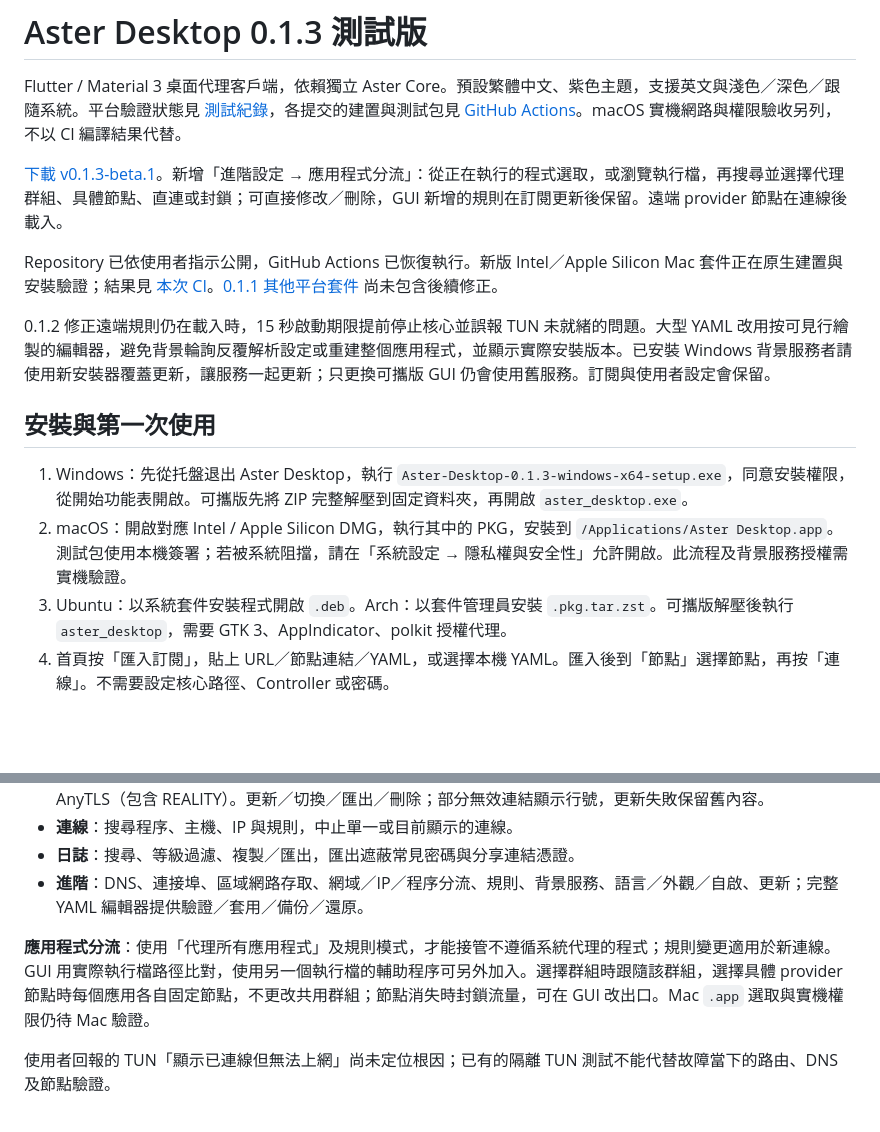
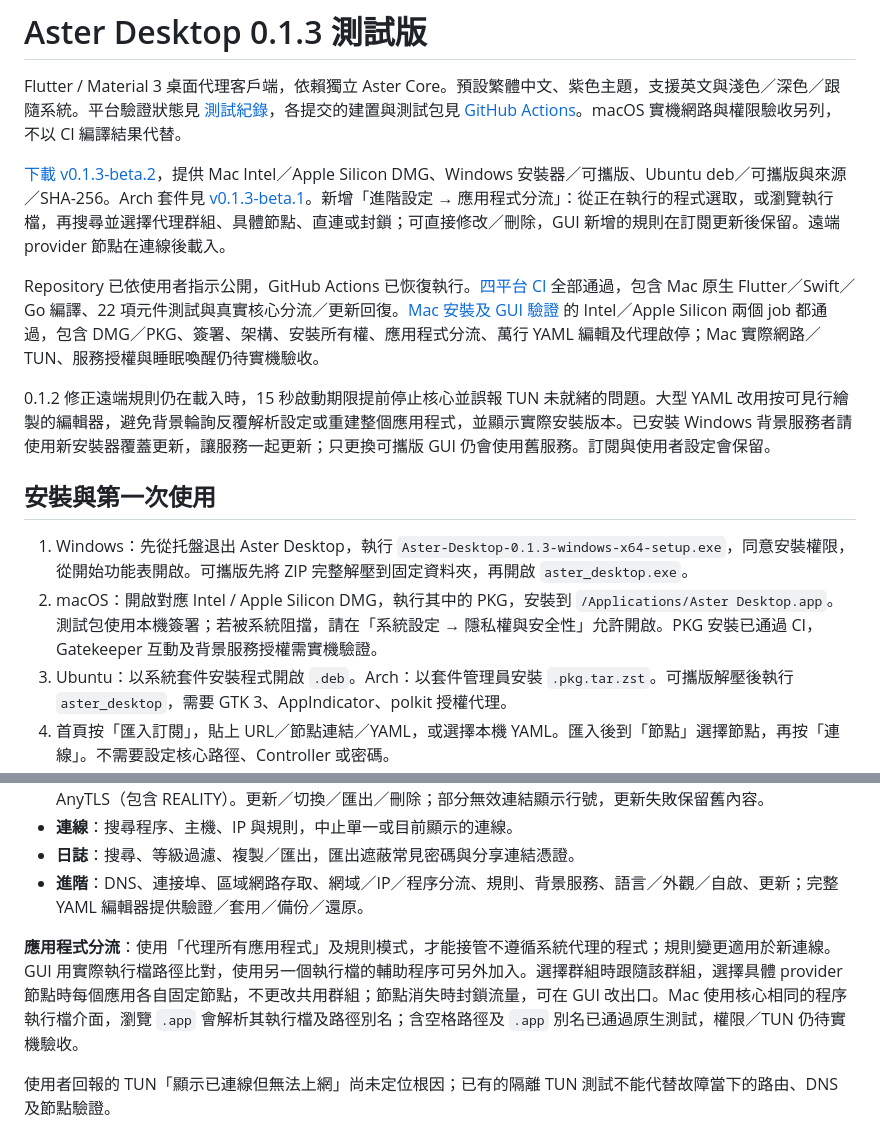
Before and after one commit to Miku0139oao/aster-desktop, a Markdown page: README.md, 2 parts joined by grey strips. GitHub-like rendering; blank space fills up the shorter version.

Commit message:
Record verified public Mac beta packages and native GUI results [skip ci]

```diff
--- a/README.md
+++ b/README.md
@@ -2,16 +2,16 @@
 
 Flutter / Material 3 桌面代理客戶端，依賴獨立 Aster Core。預設繁體中文、紫色主題，支援英文與淺色／深色／跟隨系統。平台驗證狀態見 [測試紀錄](docs/TESTING.md)，各提交的建置與測試包見 [GitHub Actions](https://github.com/Miku0139oao/aster-desktop/actions/workflows/build.yml)。macOS 實機網路與權限驗收另列，不以 CI 編譯結果代替。
 
-[下載 v0.1.3-beta.1](https://github.com/Miku0139oao/aster-desktop/releases/tag/v0.1.3-beta.1)。新增「進階設定 → 應用程式分流」：從正在執行的程式選取，或瀏覽執行檔，再搜尋並選擇代理群組、具體節點、直連或封鎖；可直接修改／刪除，GUI 新增的規則在訂閱更新後保留。遠端 provider 節點在連線後載入。
+[下載 v0.1.3-beta.2](https://github.com/Miku0139oao/aster-desktop/releases/tag/v0.1.3-beta.2)，提供 Mac Intel／Apple Silicon DMG、Windows 安裝器／可攜版、Ubuntu deb／可攜版與來源／SHA-256。Arch 套件見 [v0.1.3-beta.1](https://github.com/Miku0139oao/aster-desktop/releases/tag/v0.1.3-beta.1)。新增「進階設定 → 應用程式分流」：從正在執行的程式選取，或瀏覽執行檔，再搜尋並選擇代理群組、具體節點、直連或封鎖；可直接修改／刪除，GUI 新增的規則在訂閱更新後保留。遠端 provider 節點在連線後載入。
 
-Repository 已依使用者指示公開，GitHub Actions 已恢復執行。新版 Intel／Apple Silicon Mac 套件正在原生建置與安裝驗證；結果見 [本次 CI](https://github.com/Miku0139oao/aster-desktop/actions/runs/37189757028)。[0.1.1 其他平台套件](https://github.com/Miku0139oao/aster-desktop/releases/tag/v0.1.1-beta.1) 尚未包含後續修正。
+Repository 已依使用者指示公開，GitHub Actions 已恢復執行。[四平台 CI](https://github.com/Miku0139oao/aster-desktop/actions/runs/37190314007) 全部通過，包含 Mac 原生 Flutter／Swift／Go 編譯、22 項元件測試與真實核心分流／更新回復。[Mac 安裝及 GUI 驗證](https://github.com/Miku0139oao/aster-desktop/actions/runs/37191793412) 的 Intel／Apple Silicon 兩個 job 都通過，包含 DMG／PKG、簽署、架構、安裝所有權、應用程式分流、萬行 YAML 編輯及代理啟停；Mac 實際網路／TUN、服務授權與睡眠喚醒仍待實機驗收。
 
 0.1.2 修正遠端規則仍在載入時，15 秒啟動期限提前停止核心並誤報 TUN 未就緒的問題。大型 YAML 改用按可見行繪製的編輯器，避免背景輪詢反覆解析設定或重建整個應用程式，並顯示實際安裝版本。已安裝 Windows 背景服務者請使用新安裝器覆蓋更新，讓服務一起更新；只更換可攜版 GUI 仍會使用舊服務。訂閱與使用者設定會保留。
 
 ## 安裝與第一次使用
 
 1. Windows：先從托盤退出 Aster Desktop，執行 `Aster-Desktop-0.1.3-windows-x64-setup.exe`，同意安裝權限，從開始功能表開啟。可攜版先將 ZIP 完整解壓到固定資料夾，再開啟 `aster_desktop.exe`。
-2. macOS：開啟對應 Intel / Apple Silicon DMG，執行其中的 PKG，安裝到 `/Applications/Aster Desktop.app`。測試包使用本機簽署；若被系統阻擋，請在「系統設定 → 隱私權與安全性」允許開啟。此流程及背景服務授權需實機驗證。
+2. macOS：開啟對應 Intel / Apple Silicon DMG，執行其中的 PKG，安裝到 `/Applications/Aster Desktop.app`。測試包使用本機簽署；若被系統阻擋，請在「系統設定 → 隱私權與安全性」允許開啟。PKG 安裝已通過 CI，Gatekeeper 互動及背景服務授權需實機驗證。
 3. Ubuntu：以系統套件安裝程式開啟 `.deb`。Arch：以套件管理員安裝 `.pkg.tar.zst`。可攜版解壓後執行 `aster_desktop`，需要 GTK 3、AppIndicator、polkit 授權代理。
 4. 首頁按「匯入訂閱」，貼上 URL／節點連結／YAML，或選擇本機 YAML。匯入後到「節點」選擇節點，再按「連線」。不需要設定核心路徑、Controller 或密碼。
 5. 預設使用系統代理。macOS 首次使用系統代理也會引導授權背景服務，由助手變更網路設定，一般核心仍以使用者權限執行。需要其他應用程式走代理時，開啟「代理所有應用程式」，按提示到進階設定安裝並授權背景服務，再連線。切換這項功能前先斷線。
@@ -27,7 +27,7 @@ Repository 已依使用者指示公開，GitHub Actions 已恢復執行。新版
 - **日誌**：搜尋、等級過濾、複製／匯出，匯出遮蔽常見密碼與分享連結憑證。
 - **進階**：DNS、連接埠、區域網路存取、網域／IP／程序分流、規則、背景服務、語言／外觀／自啟、更新；完整 YAML 編輯器提供驗證／套用／備份／還原。
 
-**應用程式分流**：使用「代理所有應用程式」及規則模式，才能接管不遵循系統代理的程式；規則變更適用於新連線。GUI 用實際執行檔路徑比對，使用另一個執行檔的輔助程序可另外加入。選擇群組時跟隨該群組，選擇具體 provider 節點時每個應用各自固定節點，不更改共用群組；節點消失時封鎖流量，可在 GUI 改出口。Mac `.app` 選取與實機權限仍待 Mac 驗證。
+**應用程式分流**：使用「代理所有應用程式」及規則模式，才能接管不遵循系統代理的程式；規則變更適用於新連線。GUI 用實際執行檔路徑比對，使用另一個執行檔的輔助程序可另外加入。選擇群組時跟隨該群組，選擇具體 provider 節點時每個應用各自固定節點，不更改共用群組；節點消失時封鎖流量，可在 GUI 改出口。Mac 使用核心相同的程序執行檔介面，瀏覽 `.app` 會解析其執行檔及路徑別名；含空格路徑及 `.app` 別名已通過原生測試，權限／TUN 仍待實機驗收。
 
 使用者回報的 TUN「顯示已連線但無法上網」尚未定位根因；已有的隔離 TUN 測試不能代替故障當下的路由、DNS 及節點驗證。
 
```
Also changed, not shown: docs/TESTING.md (+16 -1 lines).
